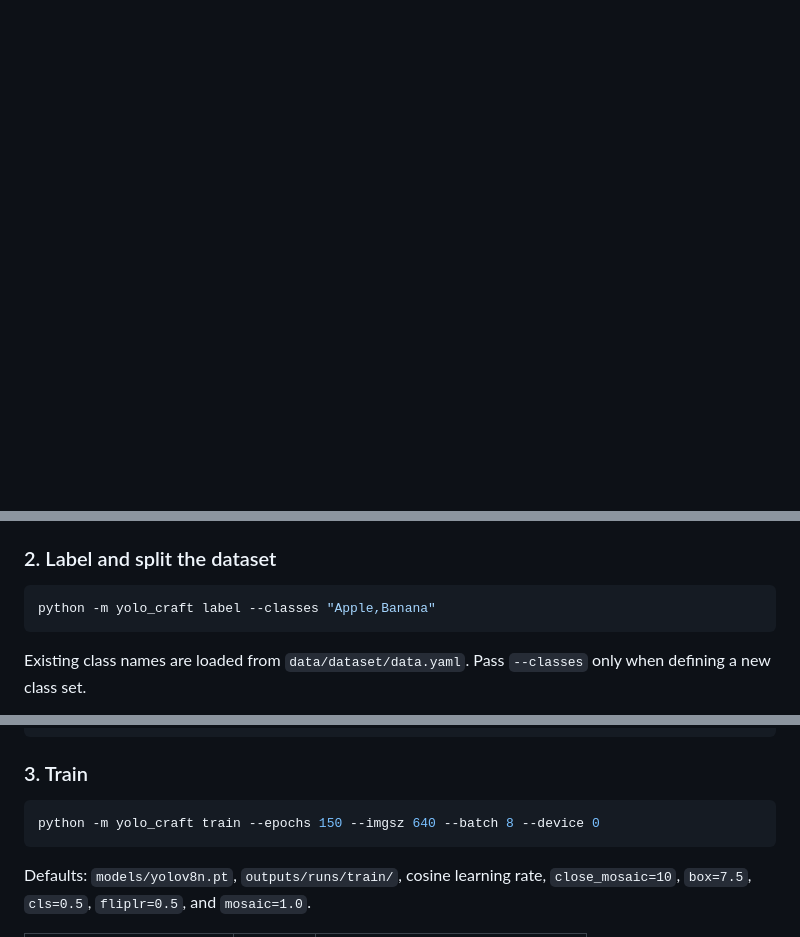
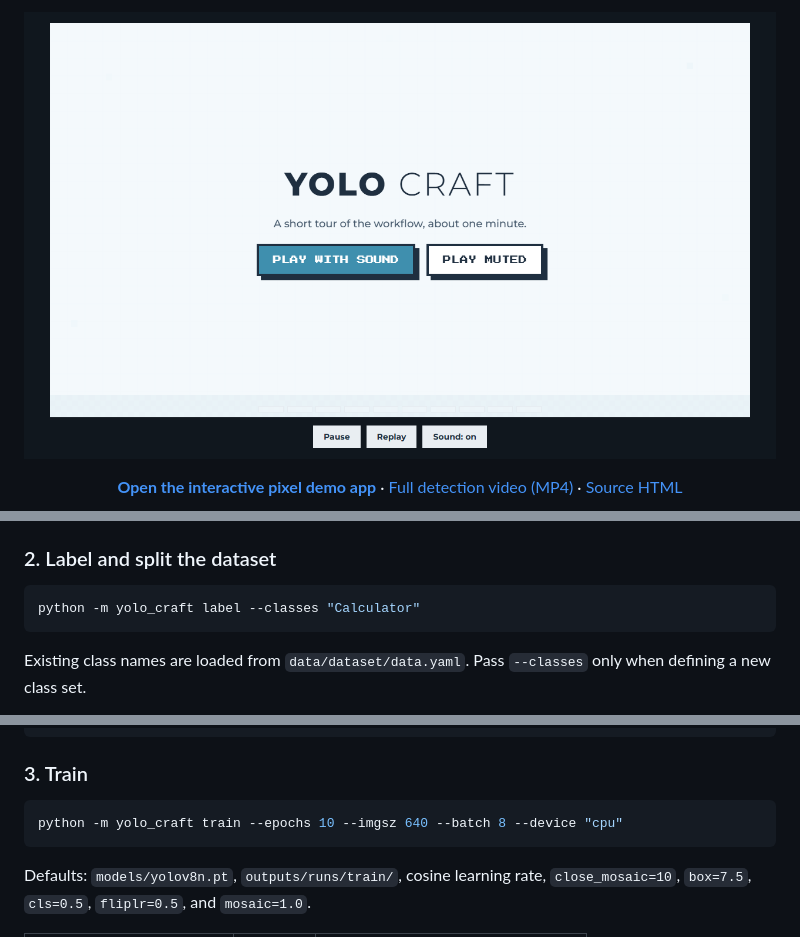
Before and after one commit to NovaAixYoussef/yolo-craft, a Markdown page: README.md, 3 parts joined by grey strips. Drawn GitHub-style; pictures changed too: demo/app/preview.png (added); blank space fills up the shorter version.

Commit message:
Add interactive pixel demo app at top of README

````diff
--- a/README.md
+++ b/README.md
@@ -0,0 +1,14 @@
+<p align="center">
+  <a href="https://novaaixyoussef.github.io/yolo-craft/demo/app/yolo-craft-pixel-v2.html">
+    <img src="demo/app/preview.png" alt="YOLO CRAFT interactive pixel demo app" width="900">
+  </a>
+</p>
+
+<p align="center">
+  <a href="https://novaaixyoussef.github.io/yolo-craft/demo/app/yolo-craft-pixel-v2.html"><strong>Open the interactive pixel demo app</strong></a>
+  &middot;
+  <a href="demo/media/demo.mp4">Full detection video (MP4)</a>
+  &middot;
+  <a href="demo/app/yolo-craft-pixel-v2.html">Source HTML</a>
+</p>
+
@@ -162,7 +182,7 @@ Captured frames go to `data/raw/`.
 ### 2. Label and split the dataset
 
 ```bash
-python -m yolo_craft label --classes "Apple,Banana"
+python -m yolo_craft label --classes "Calculator"
 ```
 
 Existing class names are loaded from `data/dataset/data.yaml`. Pass `--classes` only when defining
@@ -188,7 +208,7 @@ python -m yolo_craft label --train-ratio 0.85 --seed 12
 ### 3. Train
 
 ```bash
-python -m yolo_craft train --epochs 150 --imgsz 640 --batch 8 --device 0
+python -m yolo_craft train --epochs 10 --imgsz 640 --batch 8 --device "cpu"
 ```
 
 Defaults: `models/yolov8n.pt`, `outputs/runs/train/`, cosine learning rate, `close_mosaic=10`,
````
Also changed, not shown: other parts of README.md (+7 -1 lines), REPORT.md (+50 -12 lines), 1 other file.
